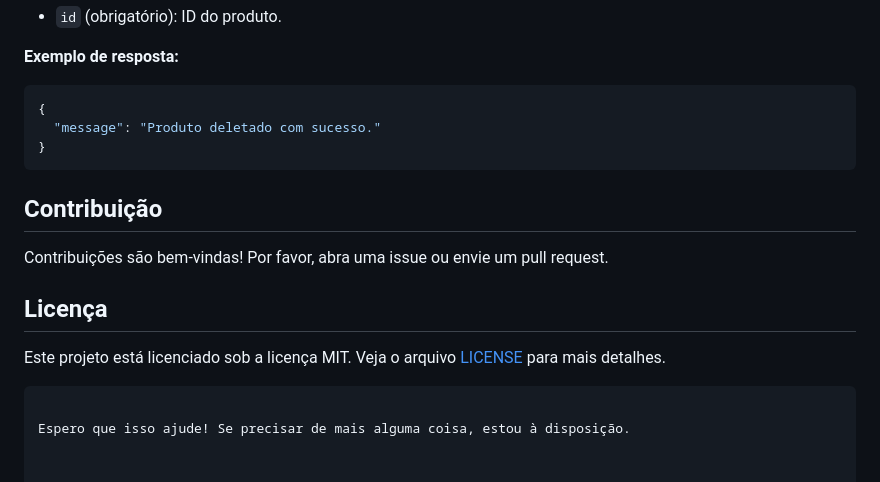
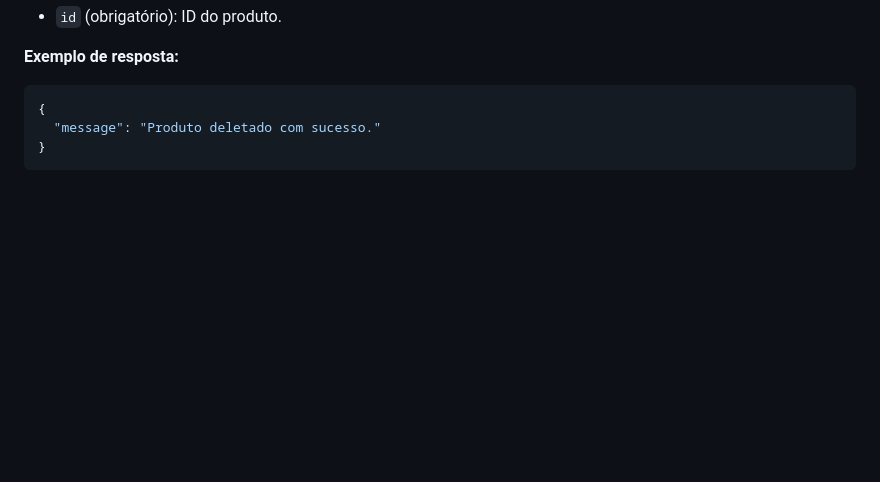
Before and after one commit to davysond/sistemaInventarioWebI, a Markdown page: README.md, the part around the change. Rendered like a GitHub page; blank space fills up the shorter version.

````diff
--- a/README.md
+++ b/README.md
@@ -191,14 +191,3 @@ Deleta um produto existente.
   "message": "Produto deletado com sucesso."
 }
 ```
-
-## Contribuição
-
-Contribuições são bem-vindas! Por favor, abra uma issue ou envie um pull request.
-
-## Licença
-
-Este projeto está licenciado sob a licença MIT. Veja o arquivo [LICENSE](LICENSE) para mais detalhes.
-```
-
-Espero que isso ajude! Se precisar de mais alguma coisa, estou à disposição.
````
